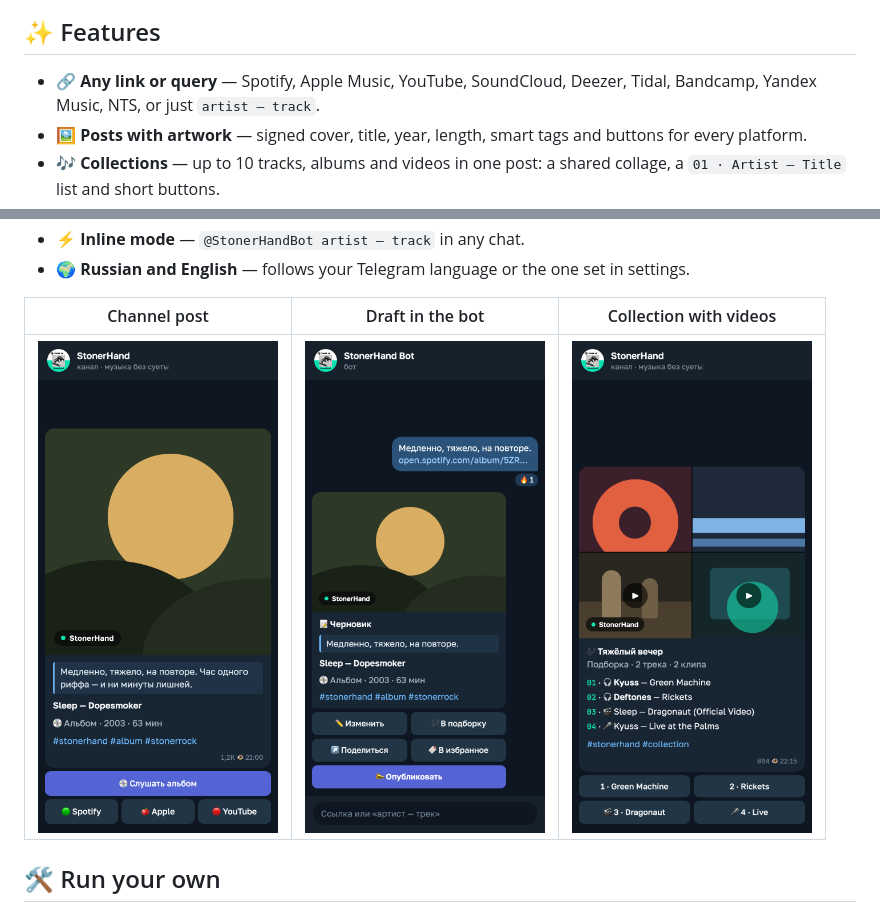
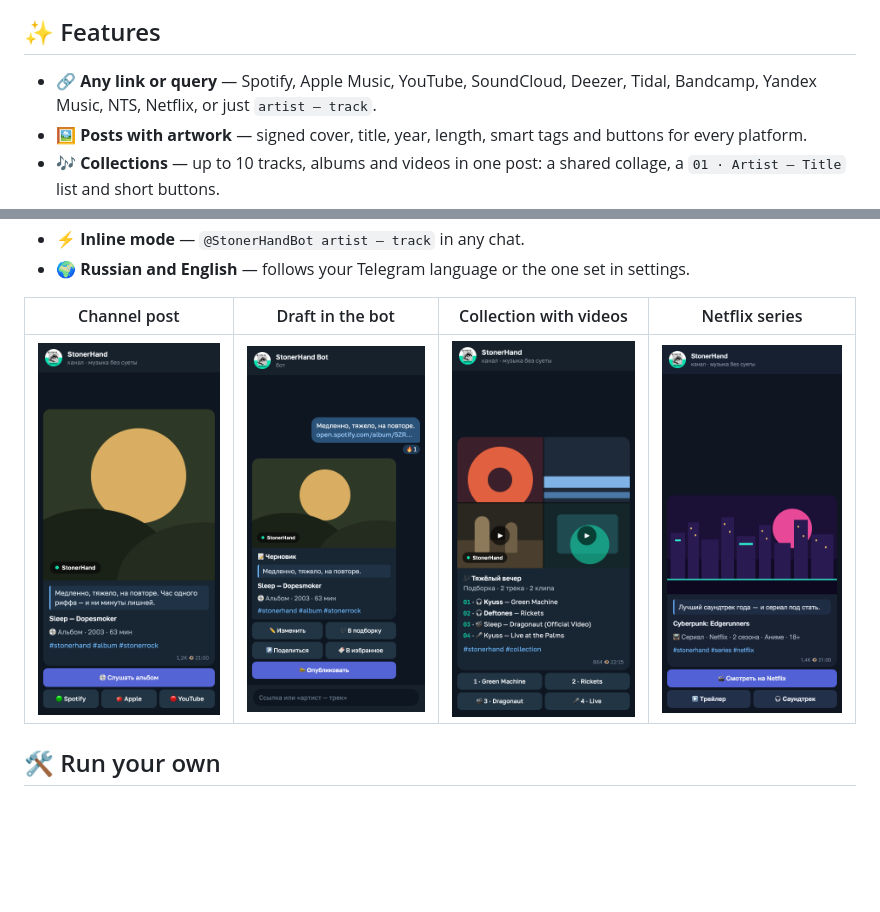
Before and after one commit to StonerHand/stonerhand-soundlinks-bot, a Markdown page: docs/README.en.md, 2 parts joined by grey strips. GitHub-like rendering; pictures changed too: docs/assets/netflix.png (added); blank space fills up the shorter version.

```diff
--- a/docs/README.en.md
+++ b/docs/README.en.md
@@ -18,7 +18,7 @@
 
 ## ✨ Features
 
-- 🔗 **Any link or query** — Spotify, Apple Music, YouTube, SoundCloud, Deezer, Tidal, Bandcamp, Yandex Music, NTS, or just `artist — track`.
+- 🔗 **Any link or query** — Spotify, Apple Music, YouTube, SoundCloud, Deezer, Tidal, Bandcamp, Yandex Music, NTS, Netflix, or just `artist — track`.
 - 🖼 **Posts with artwork** — signed cover, title, year, length, smart tags and buttons for every platform.
 - 🎶 **Collections** — up to 10 tracks, albums and videos in one post: a shared collage, a `01 · Artist — Title` list and short buttons.
 - 🎬 **Song + videos** — a track with its music videos, live and lyric videos in one post.
@@ -31,9 +31,9 @@
 - ⚡ **Inline mode** — `@StonerHandBot artist — track` in any chat.
 - 🌍 **Russian and English** — follows your Telegram language or the one set in settings.
 
-| Channel post | Draft in the bot | Collection with videos |
-| :---: | :---: | :---: |
-| <img src="assets/post.png" width="240" alt="Channel post"> | <img src="assets/draft.png" width="240" alt="Draft card"> | <img src="assets/collection.png" width="240" alt="Collection post"> |
+| Channel post | Draft in the bot | Collection with videos | Netflix series |
+| :---: | :---: | :---: | :---: |
+| <img src="assets/post.png" width="200" alt="Channel post"> | <img src="assets/draft.png" width="200" alt="Draft card"> | <img src="assets/collection.png" width="200" alt="Collection post"> | <img src="assets/netflix.png" width="200" alt="Series card with Netflix, trailer and soundtrack buttons"> |
 
 ## 🛠 Run your own
 
```
Also changed, not shown: README.md (+5 -5 lines).
